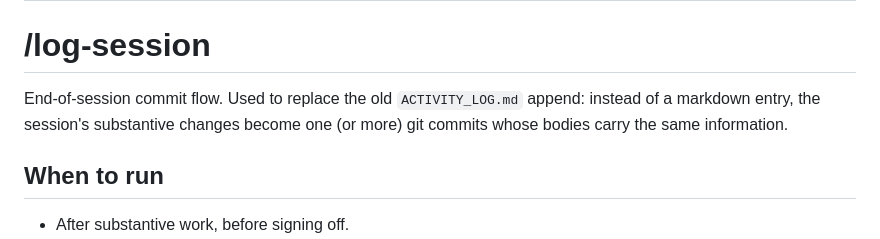
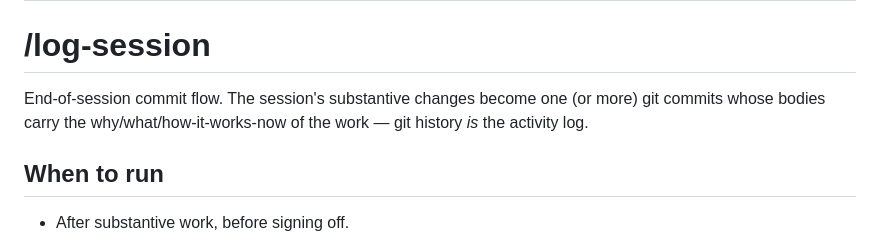
Before and after one commit to chemix/heslo, a Markdown page: .claude/commands/log-session.md, the part around the change. Drawn GitHub-style.

Commit message:
Drop ACTIVITY_LOG references from commit tooling
Why
The repo moved off an appended ACTIVITY_LOG.md to git-history-as-the-log,
but /log-session and the git-activity skill still described themselves in
terms of replacing that old file — confusing read fresh.

What
- log-session.md: reword the intro to state plainly that commit bodies
  carry why/what/how-it-works-now and git history IS the activity log.
- git-activity SKILL.md: reword the "How it works now" rationale to stop
  pointing at the old ACTIVITY_LOG.md prose dump.

How it works now
Both docs describe the commit-as-log convention on its own terms, with no
dangling reference to a file the repo no longer keeps.

```diff
--- a/.claude/commands/log-session.md
+++ b/.claude/commands/log-session.md
@@ -4,7 +4,7 @@ description: Wrap up the current session by committing the work with a properly-
 
 # /log-session
 
-End-of-session commit flow. Used to replace the old `ACTIVITY_LOG.md` append: instead of a markdown entry, the session's substantive changes become one (or more) git commits whose bodies carry the same information.
+End-of-session commit flow. The session's substantive changes become one (or more) git commits whose bodies carry the why/what/how-it-works-now of the work — git history *is* the activity log.
 
 ## When to run
 
```
Also changed, not shown: 1 other file.
